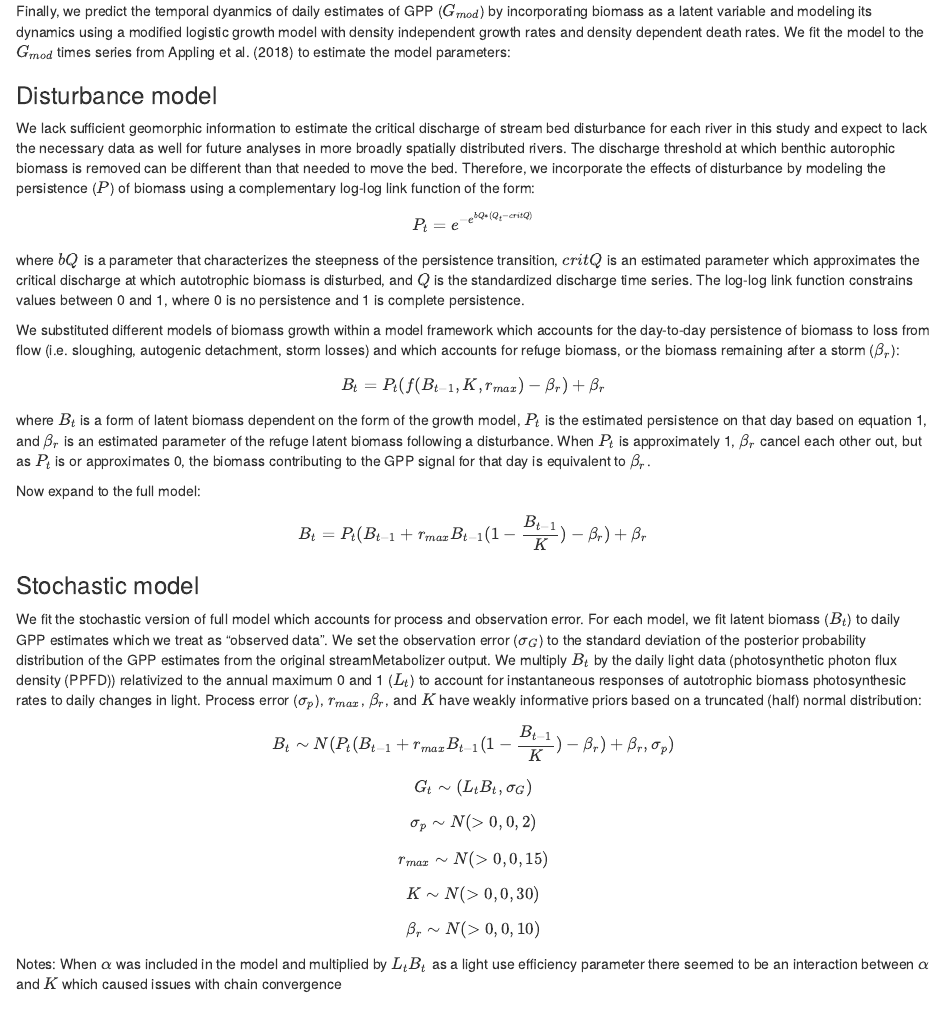
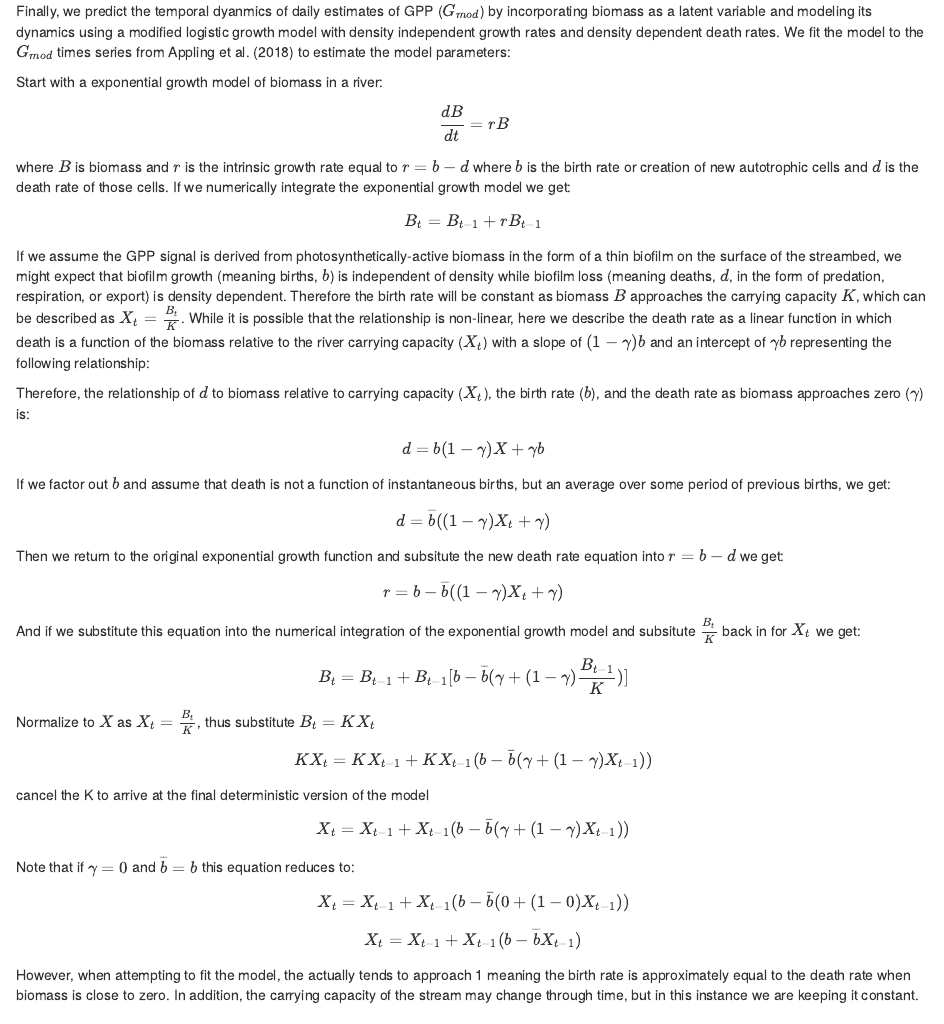
Before and after one commit to jrblaszczak/RiverBiomass, an R Markdown document (code/Growth_Model_Equations.Rmd): the page in a window 1100 px wide, from 970 px down. The pictures show the output file code/Growth_Model_Equations.html that the author committed with the source, opened offline.

Commit message:
Updates to equations

````diff
--- a/code/Growth_Model_Equations.Rmd
+++ b/code/Growth_Model_Equations.Rmd
@@ -46,6 +46,70 @@ input data includes previously modeled mean daily GPP time series ($GPP_{mod,t}$
 #### 3. Latent biomass thin film growth (density independent growth, density dependent death)
 Finally, we predict the temporal dyanmics of daily estimates of GPP ($G_{mod}$) by incorporating biomass as a latent variable and modeling its dynamics using a modified logistic growth model with density independent growth rates and density dependent death rates. We fit the model to the $G_{mod}$ times series from Appling et al. (2018) to estimate the model parameters:
 
+Start with a exponential growth model of biomass in a river:
+
+\begin{equation}
+\frac {dB}{dt} = rB
+\end{equation}
+
+where $B$ is biomass and $r$ is the intrinsic growth rate equal to $r = b - d$ where $b$ is the birth rate or creation of new autotrophic cells and $d$ is the death rate of those cells. If we numerically integrate the exponential growth model we get:
+
+\begin{equation}
+B_t = B_{t-1} + rB_{t-1}
+\end{equation}
+
+If we assume the GPP signal is derived from photosynthetically-active biomass in the form of a thin biofilm on the surface of the streambed, we might expect that biofilm growth (meaning births, $b$) is independent of density while biofilm loss (meaning deaths, $d$, in the form of predation, respiration, or export) is density dependent. Therefore the birth rate will be constant as biomass $B$ approaches the carrying capacity $K$, which can be described as $X_{t} = \frac {B_{t}}{K}$. While it is possible that the relationship is non-linear, here we describe the death rate as a linear function in which death is a function of the biomass relative to the river carrying capacity ($X_{t}$) with a slope of  $(1-\gamma)b$ and an intercept of $\gamma b$ representing the following relationship:
+
+```{r echo=FALSE, out.width='60%', eval=FALSE}
+knitr::include_graphics('./ThinFilm_Conceptual.jpg')
+```
+
+Therefore, the relationship of $d$ to biomass relative to carrying capacity ($X_t$), the birth rate ($b$), and the death rate as biomass approaches zero ($\gamma$) is:
+
+\begin{equation}
+d = b(1-\gamma)X + \gamma b
+\end{equation}
+
+If we factor out $b$ and assume that death is not a function of instantaneous births, but an average over some period of previous births, we get:
+
+\begin{equation}
+d = \overline {b}((1-\gamma)X_{t} + \gamma)
+\end{equation}
+
+Then we return to the original exponential growth function and subsitute the new death rate equation into $r = b - d$ we get:
+
+\begin{equation}
+r = b - \overline {b}((1-\gamma)X_t + \gamma)
+\end{equation}
+
+And if we substitute this equation into the numerical integration of the exponential growth model and subsitute $\frac {B_{t}}{K}$ back in for $X_{t}$ we get:
+
+\begin{equation}
+B_t = B_{t-1} + B_{t-1}[b - \overline {b}(\gamma + (1-\gamma)\frac{B_{t-1}}{K})]
+\end{equation}
+
+Normalize to $X$ as $X_t=\frac{B_t}{K}$, thus substitute $B_t=KX_t$
+\begin{equation}
+KX_t = KX_{t-1}+KX_{t-1}(b-\bar b(\gamma + (1-\gamma) X_{t-1}))
+\end{equation}
+
+cancel the K to arrive at the final deterministic version of the model
+
+\begin{equation}
+X_t = X_{t-1}+X_{t-1}(b-\bar b(\gamma + (1-\gamma) X_{t-1}))
+\end{equation}
+
+Note that if $\gamma = 0$ and $\overline{b} = b$ this equation reduces to:
+
+\begin{equation}
+X_t = X_{t-1}+X_{t-1}(b-\bar b(0 + (1-0) X_{t-1}))
+\end{equation}
+
+\begin{equation}
+X_t = X_{t-1}+X_{t-1}(b-\overline{b}X_{t-1})
+\end{equation}
+
+However, when attempting to fit the model, the \gamma actually tends to approach 1 meaning the birth rate is approximately equal to the death rate when biomass is close to zero. In addition, the carrying capacity of the stream may change through time, but in this instance we are keeping it constant.
 
 
 
````
Also changed, not shown: code/Growth_Model_Equations.html.
